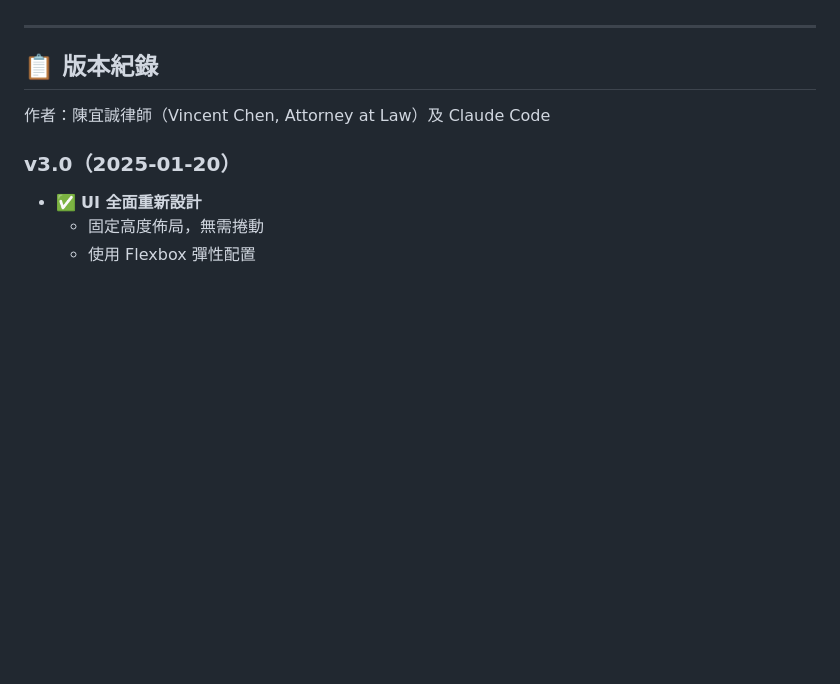
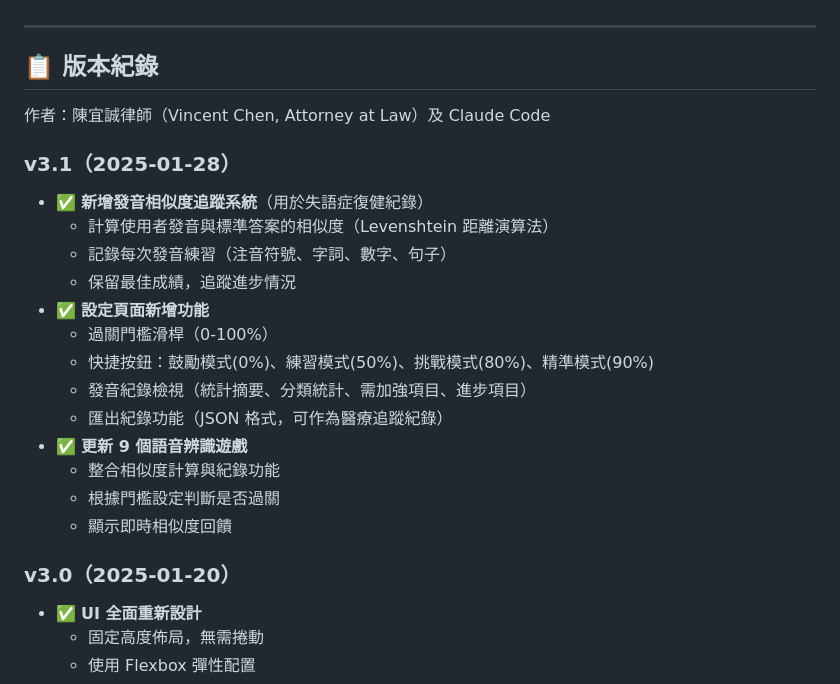
Before and after one commit to vchen12/zhuyin-learning, a Markdown page: README.md, the part around the change. Drawn GitHub-style; blank space fills up the shorter version.

Commit message:
v3.1 新增發音相似度追蹤系統
- 新增語音相似度計算與紀錄功能（用於失語症復健追蹤）
- 設定頁面：過關門檻調整、發音紀錄檢視、匯出功能
- 更新 9 個語音辨識遊戲整合相似度紀錄
- 支援四種練習類型：注音符號、字詞、數字、句子

```diff
--- a/README.md
+++ b/README.md
@@ -101,6 +101,21 @@ zhuyin-learning/
 
 作者：陳宜誠律師（Vincent Chen, Attorney at Law）及 Claude Code
 
+### v3.1（2025-01-28）
+- ✅ **新增發音相似度追蹤系統**（用於失語症復健紀錄）
+  - 計算使用者發音與標準答案的相似度（Levenshtein 距離演算法）
+  - 記錄每次發音練習（注音符號、字詞、數字、句子）
+  - 保留最佳成績，追蹤進步情況
+- ✅ **設定頁面新增功能**
+  - 過關門檻滑桿（0-100%）
+  - 快捷按鈕：鼓勵模式(0%)、練習模式(50%)、挑戰模式(80%)、精準模式(90%)
+  - 發音紀錄檢視（統計摘要、分類統計、需加強項目、進步項目）
+  - 匯出紀錄功能（JSON 格式，可作為醫療追蹤紀錄）
+- ✅ **更新 9 個語音辨識遊戲**
+  - 整合相似度計算與紀錄功能
+  - 根據門檻設定判斷是否過關
+  - 顯示即時相似度回饋
+
 ### v3.0（2025-01-20）
 - ✅ **UI 全面重新設計**
   - 固定高度佈局，無需捲動
```
